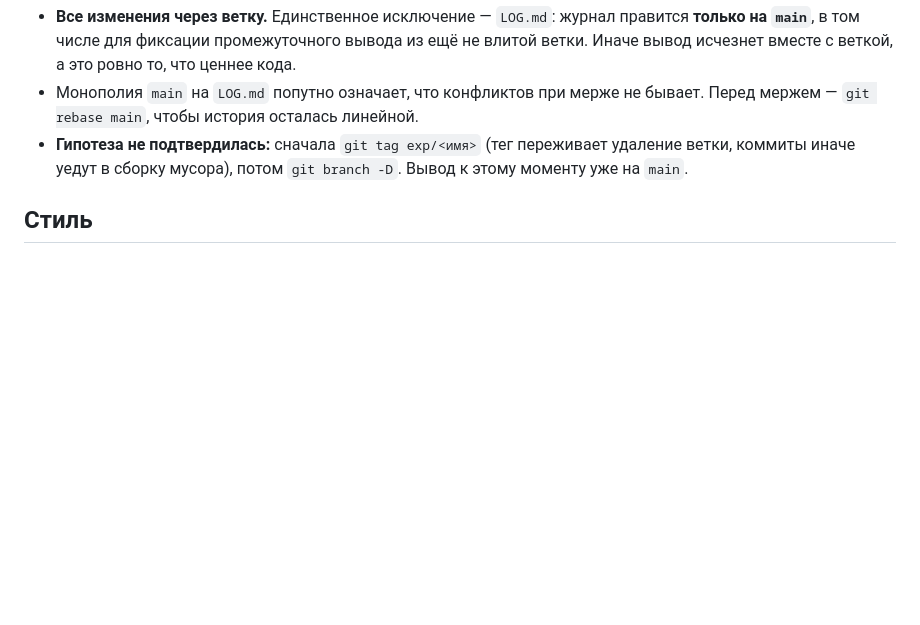
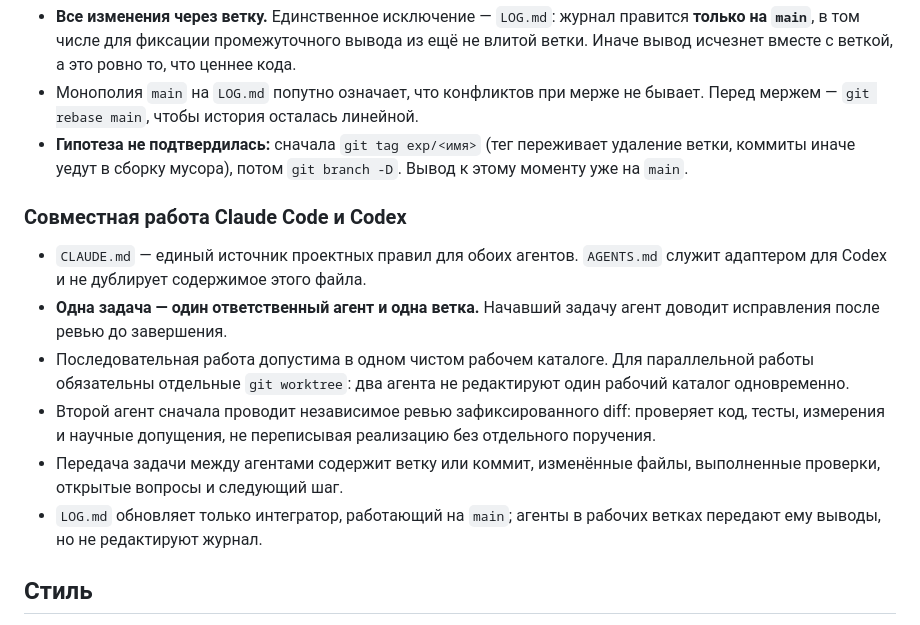
Before and after one commit to boris-shurygin/bnn, a Markdown page: CLAUDE.md, the part around the change. GitHub-like rendering; blank space fills up the shorter version.

Commit message:
Document shared agent workflow

```diff
--- a/CLAUDE.md
+++ b/CLAUDE.md
@@ -80,6 +80,15 @@ docs/
 - Монополия `main` на `LOG.md` попутно означает, что конфликтов при мерже не бывает. Перед мержем — `git rebase main`, чтобы история осталась линейной.
 - **Гипотеза не подтвердилась:** сначала `git tag exp/<имя>` (тег переживает удаление ветки, коммиты иначе уедут в сборку мусора), потом `git branch -D`. Вывод к этому моменту уже на `main`.
 
+### Совместная работа Claude Code и Codex
+
+- `CLAUDE.md` — единый источник проектных правил для обоих агентов. `AGENTS.md` служит адаптером для Codex и не дублирует содержимое этого файла.
+- **Одна задача — один ответственный агент и одна ветка.** Начавший задачу агент доводит исправления после ревью до завершения.
+- Последовательная работа допустима в одном чистом рабочем каталоге. Для параллельной работы обязательны отдельные `git worktree`: два агента не редактируют один рабочий каталог одновременно.
+- Второй агент сначала проводит независимое ревью зафиксированного diff: проверяет код, тесты, измерения и научные допущения, не переписывая реализацию без отдельного поручения.
+- Передача задачи между агентами содержит ветку или коммит, изменённые файлы, выполненные проверки, открытые вопросы и следующий шаг.
+- `LOG.md` обновляет только интегратор, работающий на `main`; агенты в рабочих ветках передают ему выводы, но не редактируют журнал.
+
 ## Стиль
 
 - Ноутбуки — только для разведки. Библиотечный код в ноутбуках не живёт никогда.
```
Also changed, not shown: AGENTS.md (added, +10 -0 lines).
